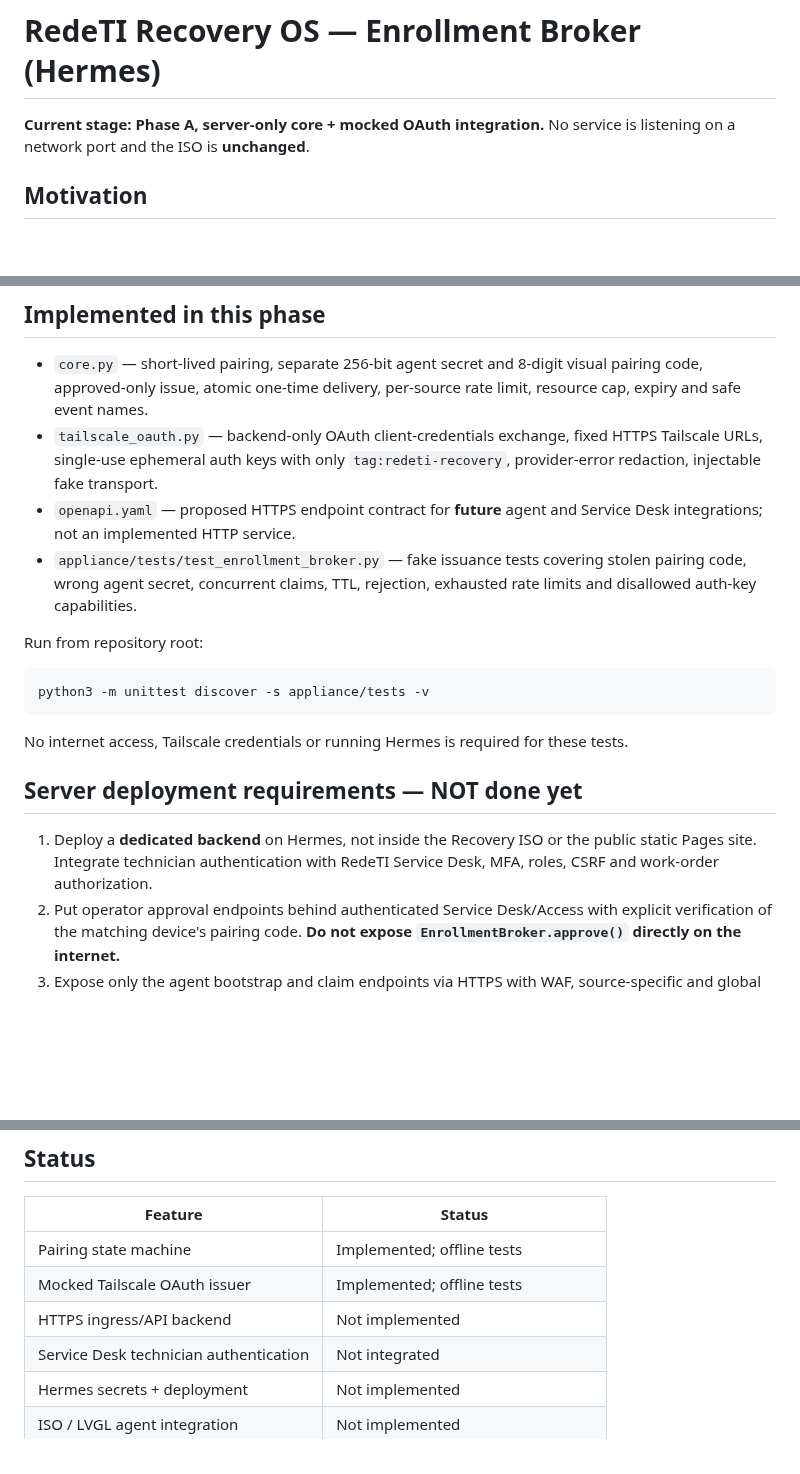
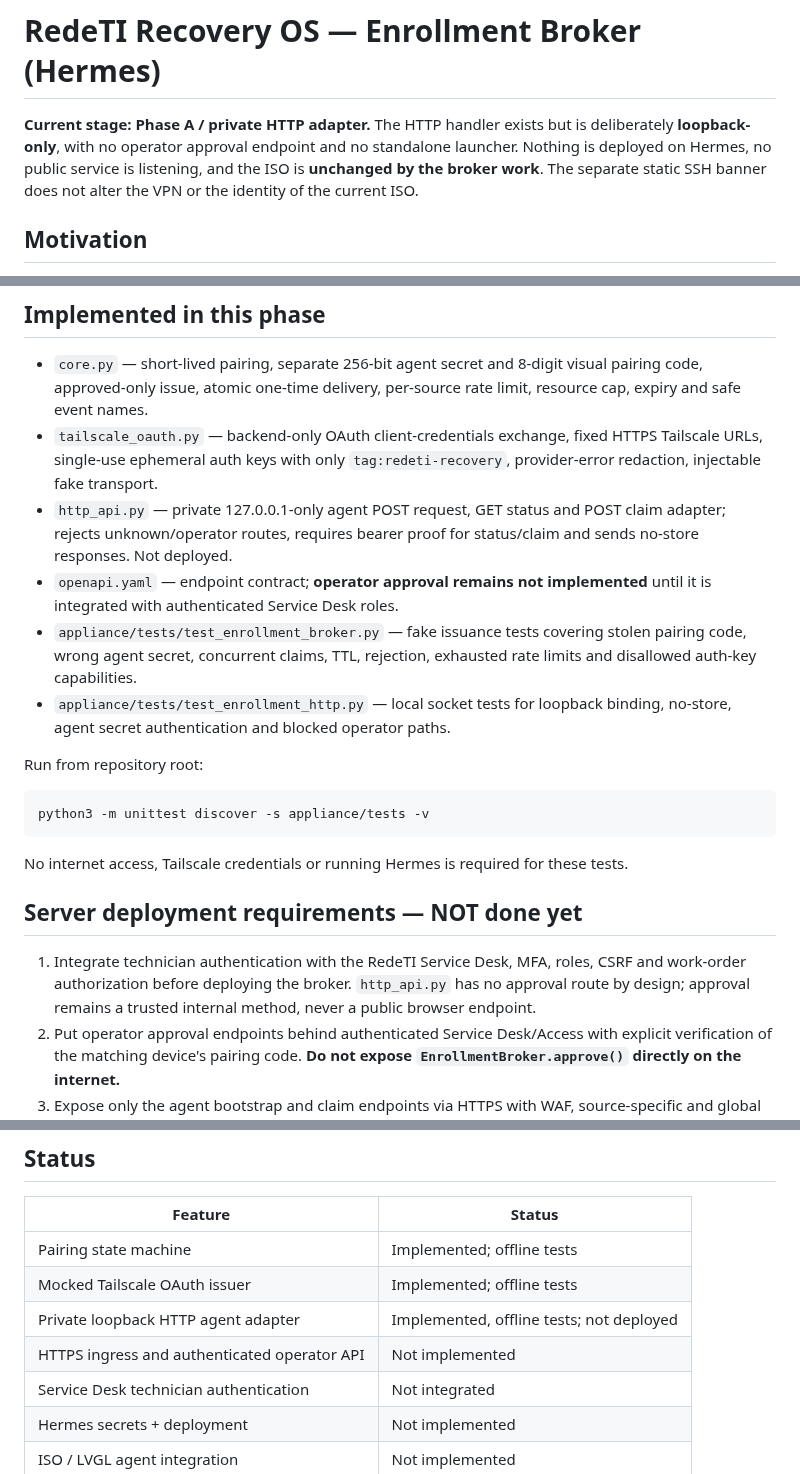
Before and after one commit to paulodepaula/SO_SYSTEM_RECOVERY, a Markdown page: services/recovery_enrollment/README.md, 3 parts joined by grey strips. Rendered like a GitHub page; blank space fills up the shorter version.

Commit message:
docs(enrollment): distinguish tested loopback adapter from undeployed operator and HTTPS integration

```diff
--- a/services/recovery_enrollment/README.md
+++ b/services/recovery_enrollment/README.md
@@ -1,7 +1,11 @@
 # RedeTI Recovery OS — Enrollment Broker (Hermes)
 
-**Current stage: Phase A, server-only core + mocked OAuth integration.**
-No service is listening on a network port and the ISO is **unchanged**.
+**Current stage: Phase A / private HTTP adapter.** The HTTP handler exists
+but is deliberately **loopback-only**, with no operator approval endpoint
+and no standalone launcher. Nothing is deployed on Hermes, no public
+service is listening, and the ISO is **unchanged by the broker work**.
+The separate static SSH banner does not alter the VPN or the identity
+of the current ISO.
 
 ## Motivation
 
@@ -19,11 +23,16 @@ session. Neither the Recovery OS nor GitHub receives the OAuth client secret.
 - `tailscale_oauth.py` — backend-only OAuth client-credentials exchange,
   fixed HTTPS Tailscale URLs, single-use ephemeral auth keys with only
   `tag:redeti-recovery`, provider-error redaction, injectable fake transport.
-- `openapi.yaml` — proposed HTTPS endpoint contract for **future** agent
-  and Service Desk integrations; not an implemented HTTP service.
+- `http_api.py` — private 127.0.0.1-only agent POST request, GET status and
+  POST claim adapter; rejects unknown/operator routes, requires bearer
+  proof for status/claim and sends no-store responses. Not deployed.
+- `openapi.yaml` — endpoint contract; **operator approval remains not
+  implemented** until it is integrated with authenticated Service Desk roles.
 - `appliance/tests/test_enrollment_broker.py` — fake issuance tests covering
   stolen pairing code, wrong agent secret, concurrent claims, TTL, rejection,
   exhausted rate limits and disallowed auth-key capabilities.
+- `appliance/tests/test_enrollment_http.py` — local socket tests for loopback
+  binding, no-store, agent secret authentication and blocked operator paths.
 
 Run from repository root:
 
@@ -36,9 +45,10 @@ for these tests.
 
 ## Server deployment requirements — NOT done yet
 
-1. Deploy a **dedicated backend** on Hermes, not inside the Recovery ISO or
-   the public static Pages site. Integrate technician authentication with
-   RedeTI Service Desk, MFA, roles, CSRF and work-order authorization.
+1. Integrate technician authentication with the RedeTI Service Desk,
+   MFA, roles, CSRF and work-order authorization before deploying the
+   broker. `http_api.py` has no approval route by design; approval remains
+   a trusted internal method, never a public browser endpoint.
 2. Put operator approval endpoints behind authenticated Service Desk/Access
    with explicit verification of the matching device's pairing code.
    **Do not expose `EnrollmentBroker.approve()` directly on the internet.**
@@ -96,7 +106,8 @@ client is needed for Phase A tests.
 |---|---|
 | Pairing state machine | Implemented; offline tests |
 | Mocked Tailscale OAuth issuer | Implemented; offline tests |
-| HTTPS ingress/API backend | Not implemented |
+| Private loopback HTTP agent adapter | Implemented, offline tests; not deployed |
+| HTTPS ingress and authenticated operator API | Not implemented |
 | Service Desk technician authentication | Not integrated |
 | Hermes secrets + deployment | Not implemented |
 | ISO / LVGL agent integration | Not implemented |
```
